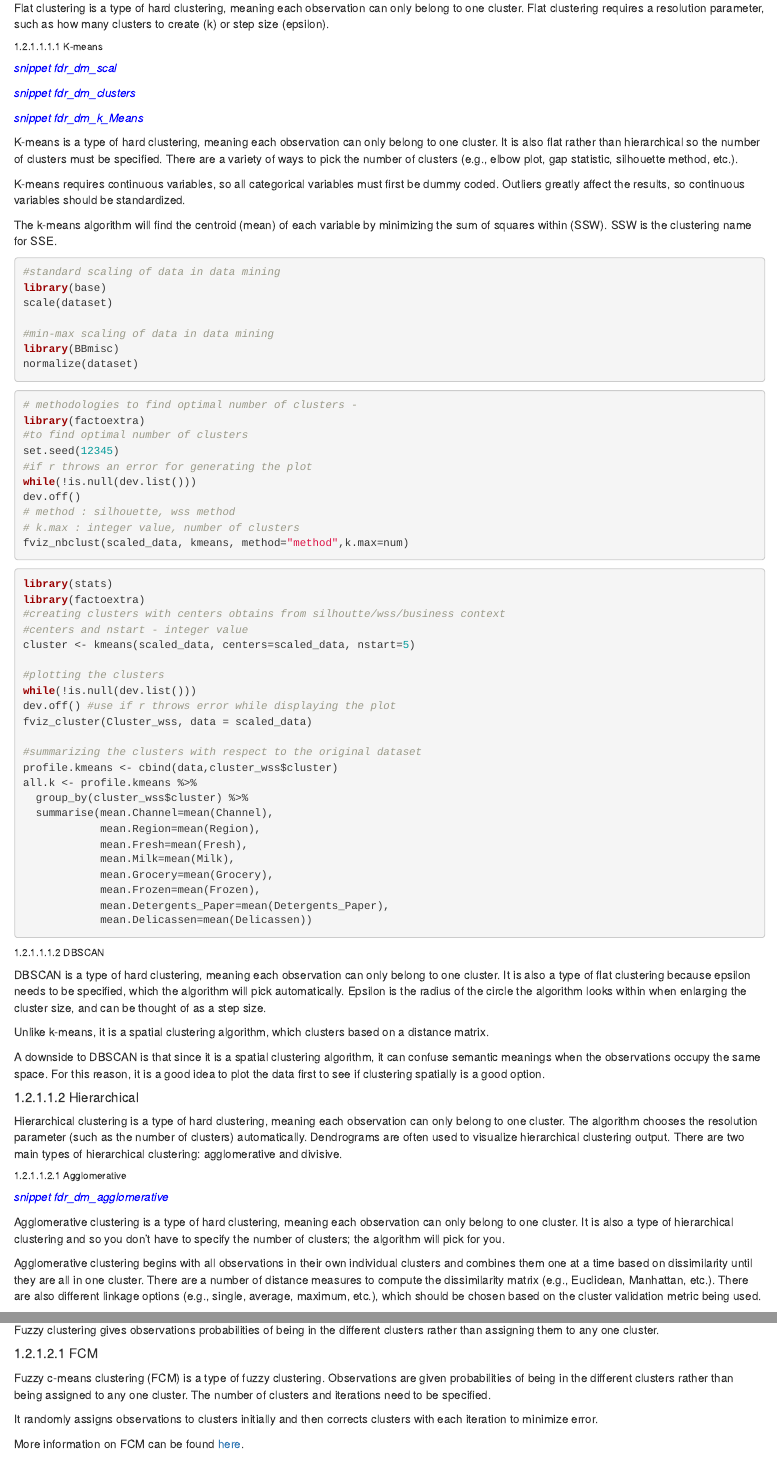
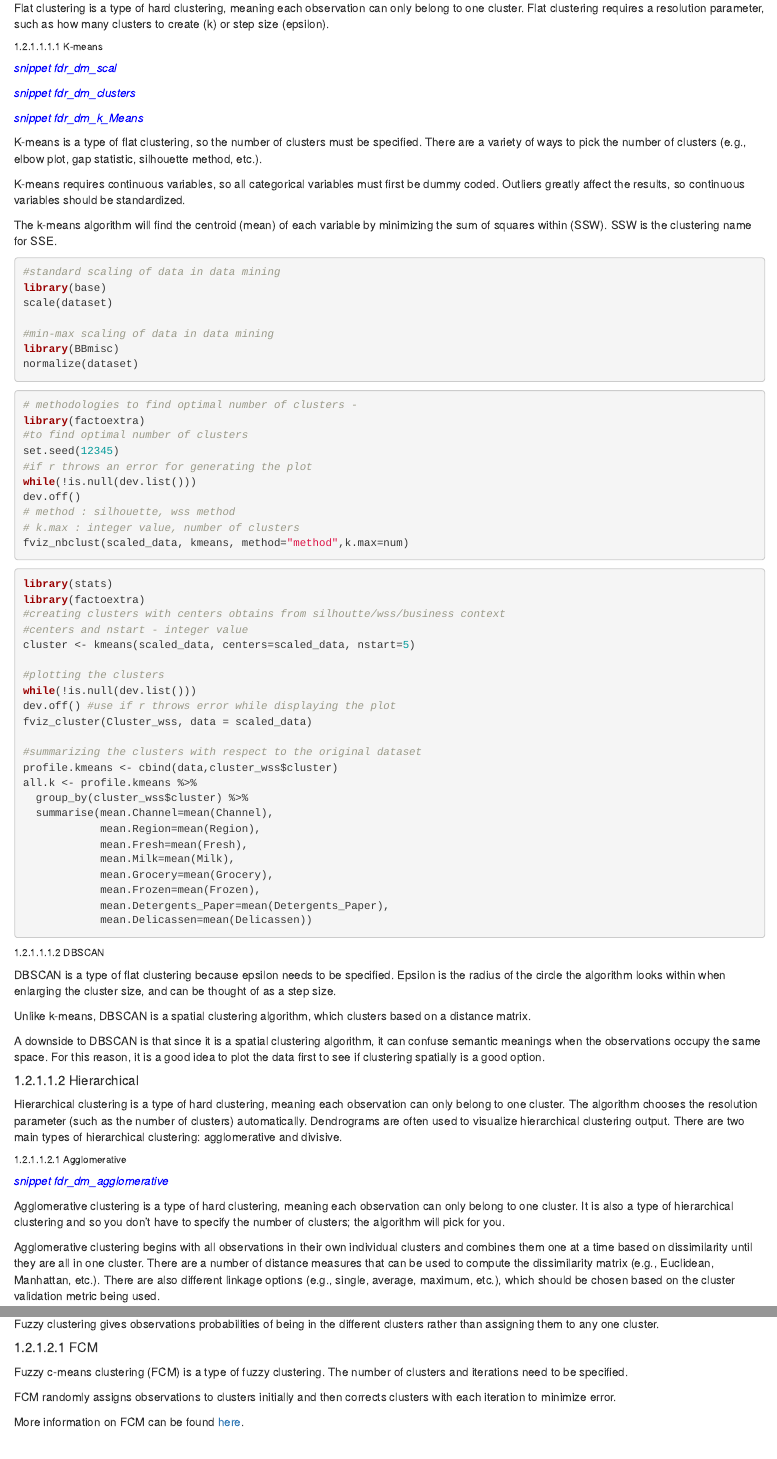
Before and after one commit to smjasper3/TRTADSF, an R Markdown document (05-data-mining.Rmd): the page in a window 1100 px wide, from 4340 px down, and a second part further down, joined at a grey line. Rendered offline with R 4.5, knitr and Pandoc, with nearby package versions; drawn as R Markdown's standard HTML page in place of the format the file asks for.

Commit message:
Update 05-data-mining.Rmd
Removed repeat information for cluster sub-types.

````diff
--- a/05-data-mining.Rmd
+++ b/05-data-mining.Rmd
@@ -220,7 +220,7 @@ Flat clustering is a type of hard clustering, meaning each observation can only
 
 <span style="color:blue;"> *snippet fdr_dm_k_Means *</span>
 
-K-means is a type of hard clustering, meaning each observation can only belong to one cluster. It is also flat rather than hierarchical so the number of clusters must be specified. There are a variety of ways to pick the number of clusters (e.g., elbow plot, gap statistic, silhouette method, etc.).
+K-means is a type of flat clustering, so the number of clusters must be specified. There are a variety of ways to pick the number of clusters (e.g., elbow plot, gap statistic, silhouette method, etc.).
 
 K-means requires continuous variables, so all categorical variables must first be dummy coded. Outliers greatly affect the results, so continuous variables should be standardized.
 
@@ -281,9 +281,9 @@ all.k <- profile.kmeans %>%
 ```
 
 ###### DBSCAN
-DBSCAN  is a type of hard clustering, meaning each observation can only belong to one cluster. It is also a type of flat clustering because epsilon needs to be specified, which the algorithm will pick automatically. Epsilon is the radius of the circle the algorithm looks within when enlarging the cluster size, and can be thought of as a step size.
+DBSCAN  is a type of flat clustering because epsilon needs to be specified. Epsilon is the radius of the circle the algorithm looks within when enlarging the cluster size, and can be thought of as a step size.
 
-Unlike k-means, it is a spatial clustering algorithm, which clusters based on a distance matrix.
+Unlike k-means, DBSCAN is a spatial clustering algorithm, which clusters based on a distance matrix.
 
 A downside to DBSCAN is that since it is a spatial clustering algorithm, it can confuse semantic meanings when the observations occupy the same space. For this reason, it is a good idea to plot the data first to see if clustering spatially is a good option.
 
@@ -295,7 +295,7 @@ Hierarchical clustering is a type of hard clustering, meaning each observation c
 
 Agglomerative clustering is a type of hard clustering, meaning each observation can only belong to one cluster. It is also a type of hierarchical clustering and so you don’t have to specify the number of clusters; the algorithm will pick for you.
 
-Agglomerative clustering begins with all observations in their own individual clusters and combines them one at a time based on dissimilarity until they are all in one cluster. There are a number of distance measures to compute the dissimilarity matrix (e.g., Euclidean, Manhattan, etc.). There are also different linkage options (e.g., single, average, maximum, etc.), which should be chosen based on the cluster validation metric being used.
+Agglomerative clustering begins with all observations in their own individual clusters and combines them one at a time based on dissimilarity until they are all in one cluster. There are a number of distance measures that can be used to compute the dissimilarity matrix (e.g., Euclidean, Manhattan, etc.). There are also different linkage options (e.g., single, average, maximum, etc.), which should be chosen based on the cluster validation metric being used.
 
 Agglomerative clustering requires continuous variables, so all categorical variables must first be dummy coded. Outliers greatly affect the results, so continuous variables should be standardized.
 
@@ -359,9 +359,9 @@ rect.hclust(hc4, k = 5, border = 2:10)
 Fuzzy clustering gives observations probabilities of being in the different clusters rather than assigning them to any one cluster.
 
 ##### FCM
-Fuzzy c-means clustering (FCM) is a type of fuzzy clustering. Observations are given probabilities of being in the different clusters rather than being assigned to any one cluster. The number of clusters and iterations need to be specified.
+Fuzzy c-means clustering (FCM) is a type of fuzzy clustering. The number of clusters and iterations need to be specified.
 
-It randomly assigns observations to clusters initially and then corrects clusters with each iteration to minimize error.
+FCM randomly assigns observations to clusters initially and then corrects clusters with each iteration to minimize error.
 
 More information on FCM can be found [here](https://www.datanovia.com/en/lessons/fuzzy-clustering-essentials/fuzzy-c-means-clustering-algorithm/).
 
````
Also changed, not shown: 05-data-mining.Rmd (4 more changed lines).
